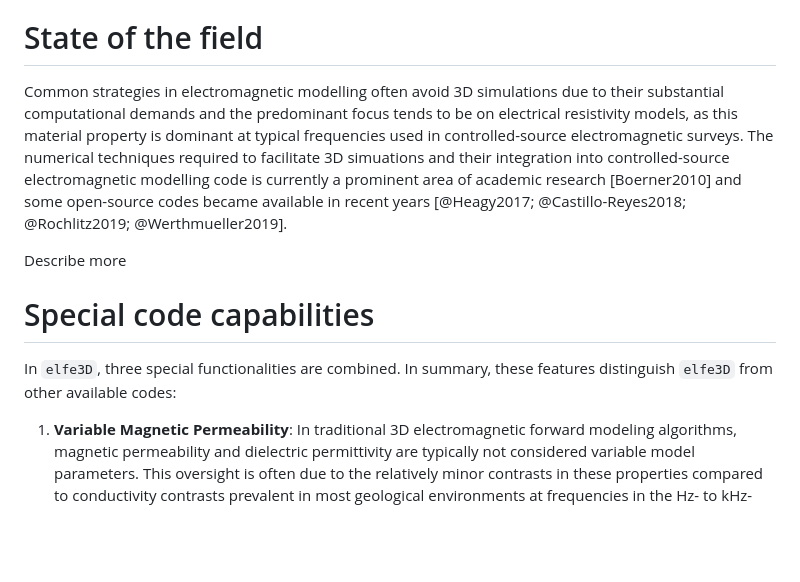
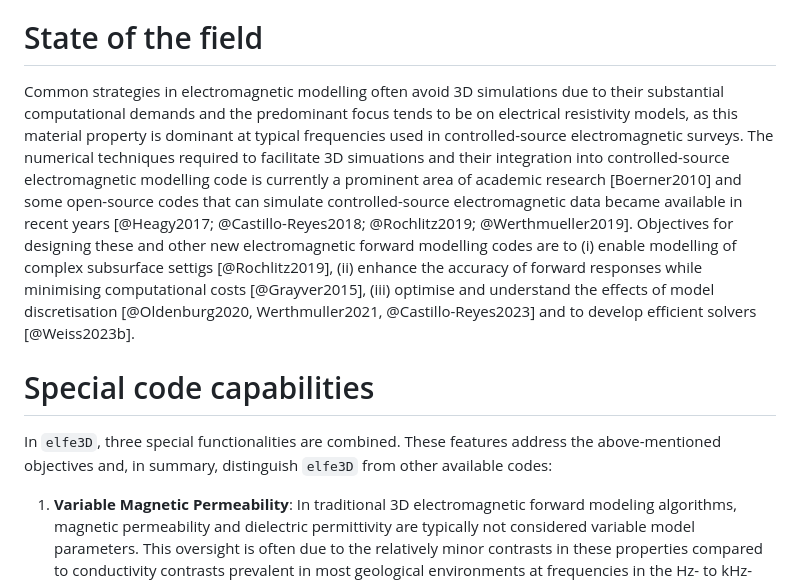
Before and after one commit to emsig/elfe3D, a Markdown page: paper.md, the part around the change. Rendered like a GitHub page; blank space fills up the shorter version.

```diff
--- a/paper.md
+++ b/paper.md
@@ -33,13 +33,12 @@ Compared to standard electromagnetic geophysical simulation software, `elfe3D` e
 
 # State of the field
 
-Common strategies in electromagnetic modelling often avoid 3D simulations due to their substantial computational demands and the predominant focus tends to be on electrical resistivity models, as this material property is dominant at typical frequencies used in controlled-source electromagnetic surveys. The numerical techniques required to facilitate 3D simuations and their integration into controlled-source electromagnetic modelling code is currently a prominent area of academic research [Boerner2010] and some open-source codes became available in recent years [@Heagy2017; @Castillo-Reyes2018; @Rochlitz2019; @Werthmueller2019].
+Common strategies in electromagnetic modelling often avoid 3D simulations due to their substantial computational demands and the predominant focus tends to be on electrical resistivity models, as this material property is dominant at typical frequencies used in controlled-source electromagnetic surveys. The numerical techniques required to facilitate 3D simuations and their integration into controlled-source electromagnetic modelling code is currently a prominent area of academic research [Boerner2010] and some open-source codes that can simulate controlled-source electromagnetic data became available in recent years [@Heagy2017; @Castillo-Reyes2018; @Rochlitz2019; @Werthmueller2019]. Objectives for designing these and other new electromagnetic forward modelling codes are to (i) enable modelling of complex subsurface settigs [@Rochlitz2019], (ii) enhance the accuracy of forward responses while minimising computational costs [@Grayver2015], (iii) optimise and understand the effects of model discretisation [@Oldenburg2020, Werthmuller2021, @Castillo-Reyes2023] and to develop efficient solvers [@Weiss2023b].
 
-Describe more
 
 # Special code capabilities
 
-In `elfe3D`, three special functionalities are combined. In summary, these features distinguish `elfe3D` from other available codes:
+In `elfe3D`, three special functionalities are combined. These features address the above-mentioned objectives and, in summary, distinguish `elfe3D` from other available codes:
 
 1. **Variable Magnetic Permeability**: In traditional 3D electromagnetic forward modeling algorithms, magnetic permeability and dielectric permittivity are typically not considered variable model parameters. This oversight is often due to the relatively minor contrasts in these properties compared to conductivity contrasts prevalent in most geological environments at frequencies in the Hz- to kHz-range. However, it is well documented that mineralised zones and metallic infrastructure [@Heagy2023] may exhibit pronounced contrasts in magnetic permeability relative to their host rocks. Dielectric permittivities influence only high-frequency data in very resistive environments [@kals08]. Consequently, in `elfe3D`, magnetic permeability is treated as a variable model parameter, in conjunction with electrical resistivity. @Rulff2021 present a numerical test example with magnetic anomalies.
 
```
